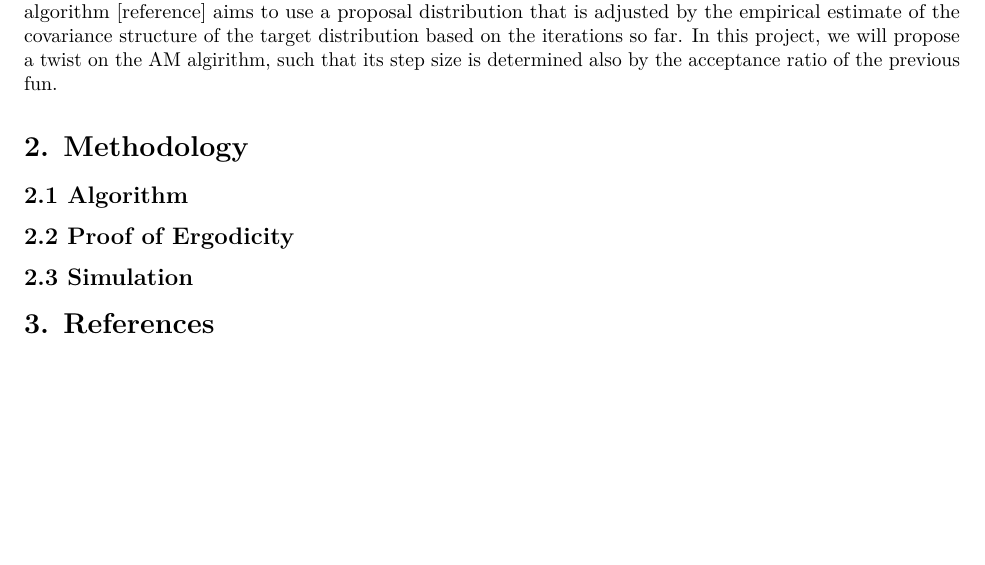
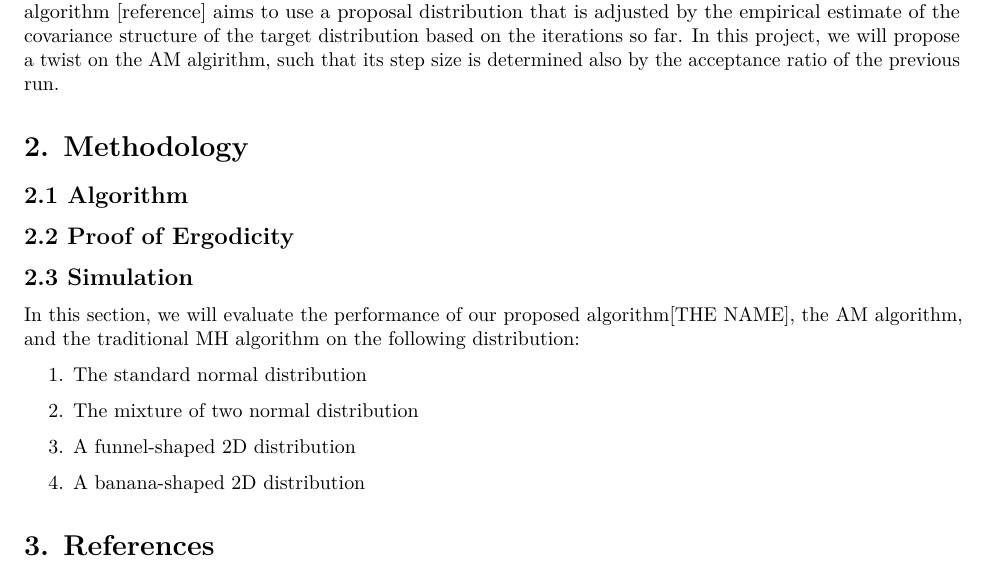
Before and after one commit to SteveLiu1723/STAT447-Final-Project-SteveIvy, an R Markdown document (proposal/project_proposal.Rmd): part of the page, cut so that both start at the same text, the shorter picture padded with empty space. Rendered offline with R 4.5, knitr and Pandoc, then LaTeX, with nearby package versions.

Commit message:
Update simulation

```diff
--- a/proposal/project_proposal.Rmd
+++ b/proposal/project_proposal.Rmd
@@ -10,7 +10,7 @@ Markov Chain Monte Carlo (MCMC) methods are a class of algorithms for sampling f
 
 Traditional MCMC methods include the Metropolis-Hastings algorithm and the Gibbs sampler. The effectiveness (the convergence rate) of traditional MCMC methods heavily depends on the choice of the proposal distribution and tuning parameters, such as the step size. These parameters need to be carefully selected and fixed throughout the sampling process. If poorly chosen, the chain might require a long time to converge to the target distribution, leading to inefficient sampling.
 
-Alternatively, adaptive MCMC methods aim to overcome the limitations of traditional MCMC by allowing the algorithm to automatically adjust its parameters during the sampling process. Specifically, the AM algorithm [reference] aims to use a proposal distribution that is adjusted by the empirical estimate of the covariance structure of the target distribution based on the iterations so far. In this project, we will propose a twist on the AM algirithm, such that its step size is determined also by the acceptance ratio of the previous fun.
+Alternatively, adaptive MCMC methods aim to overcome the limitations of traditional MCMC by allowing the algorithm to automatically adjust its parameters during the sampling process. Specifically, the AM algorithm [reference] aims to use a proposal distribution that is adjusted by the empirical estimate of the covariance structure of the target distribution based on the iterations so far. In this project, we will propose a twist on the AM algirithm, such that its step size is determined also by the acceptance ratio of the previous run.
 
 \section{2. Methodology}
 \subsection{2.1 Algorithm}
@@ -20,3 +20,7 @@ Alternatively, adaptive MCMC methods aim to overcome the limitations of traditio
 
 
 \subsection{2.3 Simulation}
+In this section, we will evaluate the performance of our proposed algorithm[THE NAME], the AM algorithm, and the traditional MH algorithm on the following distribution:
+\begin{enumerate}
+\item The standard normal distribution
+\item The mixture of two normal distribution
```
Also changed, not shown: proposal/project_proposal.Rmd (3 more changed lines).
